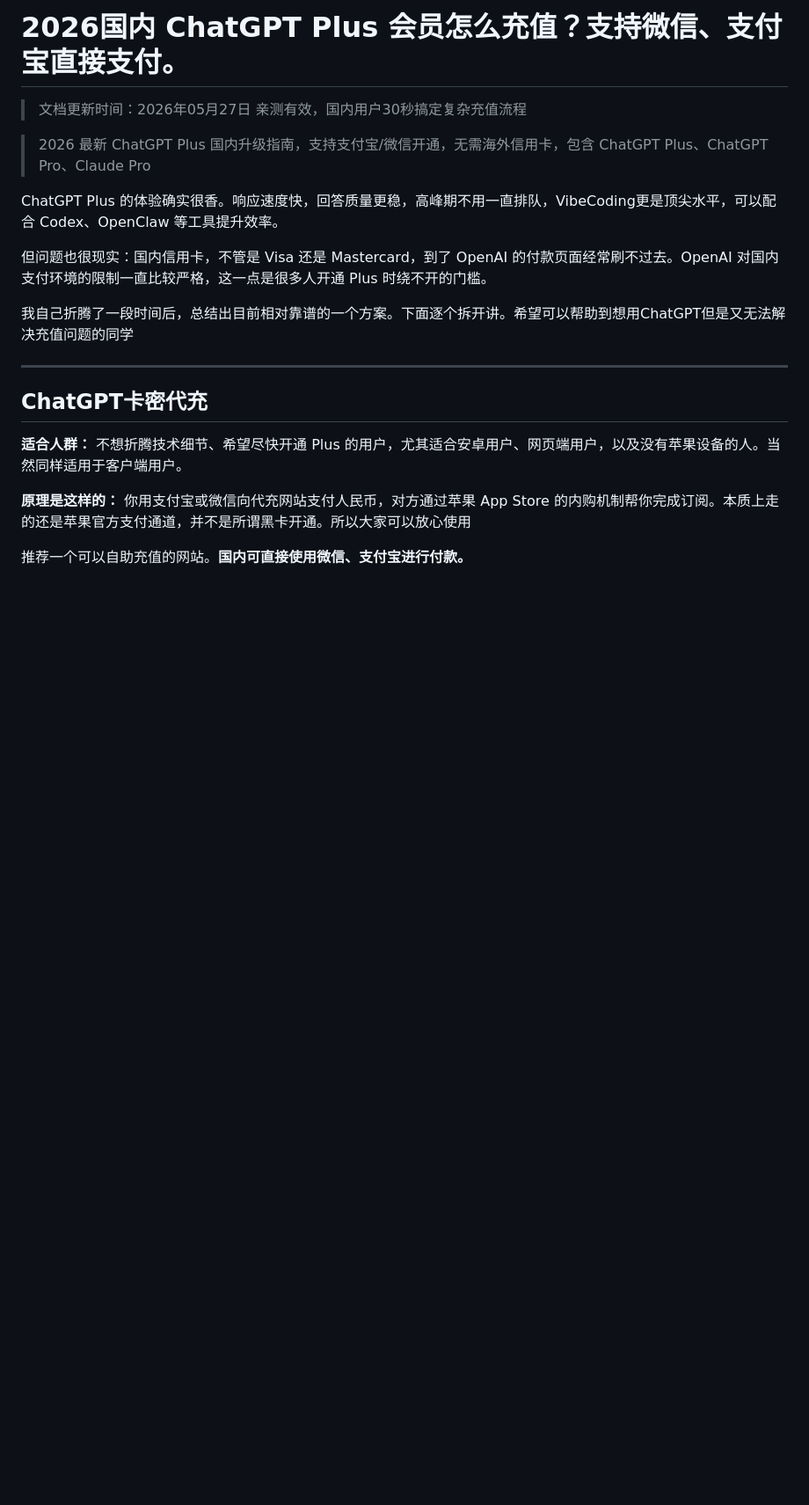
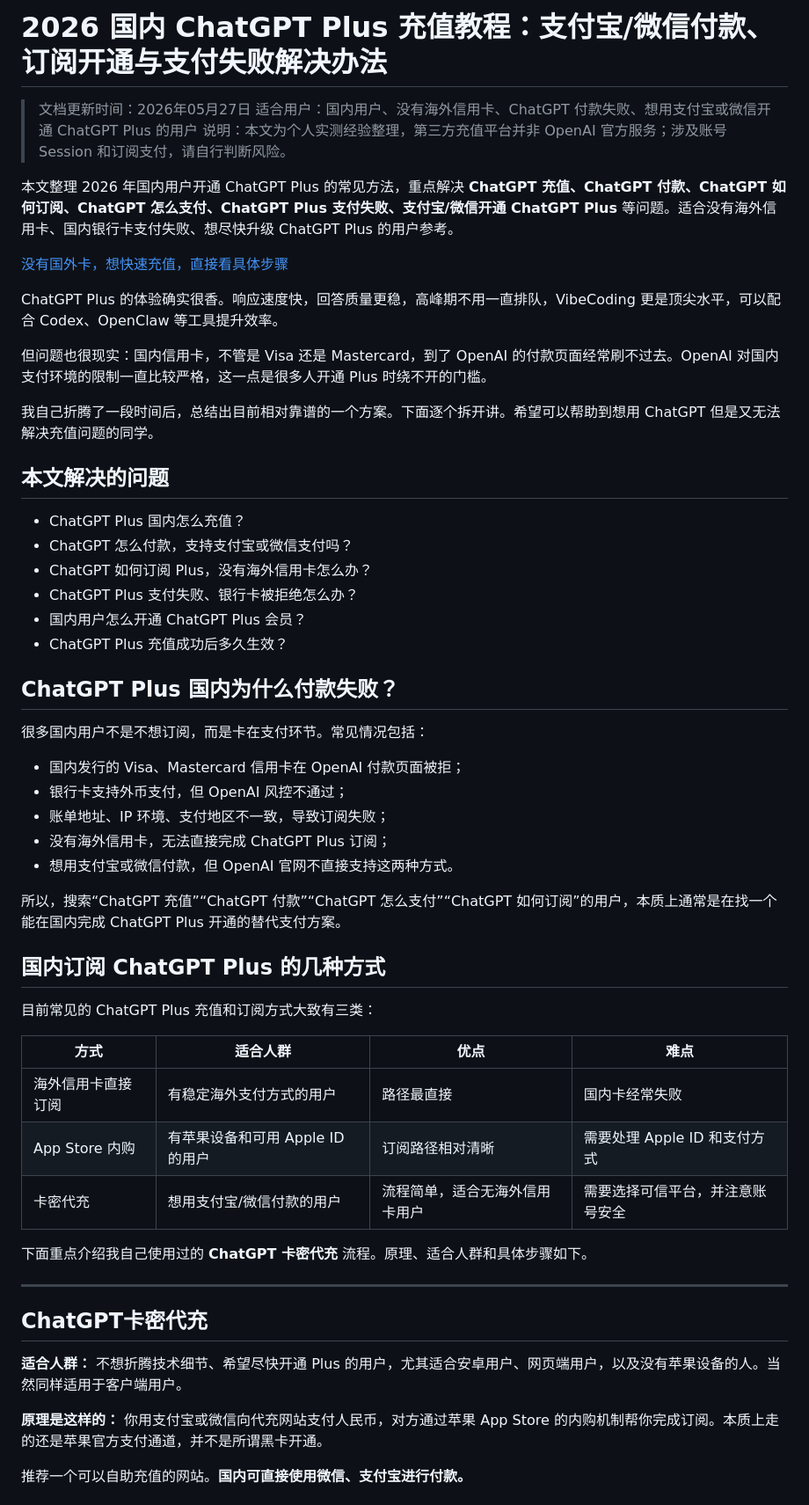
Before and after one commit to imi0801/chatgpt-guide, a Markdown page: README.md, the part around one of its changes. Shown at 88% size. Rendered like a GitHub page; blank space fills up the shorter version.

Commit message:
更新 README.md，增加 2026 年国内 ChatGPT Plus 充值教程，详细说明支付宝/微信付款及订阅流程

```diff
--- a/README.md
+++ b/README.md
@@ -1,16 +1,51 @@
-# 2026国内 ChatGPT Plus 会员怎么充值？支持微信、支付宝直接支付。
+# 2026 国内 ChatGPT Plus 充值教程：支付宝/微信付款、订阅开通与支付失败解决办法
 
-> 文档更新时间：2026年05月27日   亲测有效，国内用户30秒搞定复杂充值流程
+> 文档更新时间：2026年05月27日
+> 适合用户：国内用户、没有海外信用卡、ChatGPT 付款失败、想用支付宝或微信开通 ChatGPT Plus 的用户
+> 说明：本文为个人实测经验整理，第三方充值平台并非 OpenAI 官方服务；涉及账号 Session 和订阅支付，请自行判断风险。
 
->2026 最新 ChatGPT Plus 国内升级指南，支持支付宝/微信开通，无需海外信用卡，包含 ChatGPT Plus、ChatGPT Pro、Claude Pro
+本文整理 2026 年国内用户开通 ChatGPT Plus 的常见方法，重点解决 **ChatGPT 充值、ChatGPT 付款、ChatGPT 如何订阅、ChatGPT 怎么支付、ChatGPT Plus 支付失败、支付宝/微信开通 ChatGPT Plus** 等问题。适合没有海外信用卡、国内银行卡支付失败、想尽快升级 ChatGPT Plus 的用户参考。
 
+[没有国外卡，想快速充值，直接看具体步骤](#chatgpt卡密代充)
 
-ChatGPT Plus 的体验确实很香。响应速度快，回答质量更稳，高峰期不用一直排队，VibeCoding更是顶尖水平，可以配合 Codex、OpenClaw 等工具提升效率。
+ChatGPT Plus 的体验确实很香。响应速度快，回答质量更稳，高峰期不用一直排队，VibeCoding 更是顶尖水平，可以配合 Codex、OpenClaw 等工具提升效率。
 
 但问题也很现实：国内信用卡，不管是 Visa 还是 Mastercard，到了 OpenAI 的付款页面经常刷不过去。OpenAI 对国内支付环境的限制一直比较严格，这一点是很多人开通 Plus 时绕不开的门槛。
 
-我自己折腾了一段时间后，总结出目前相对靠谱的一个方案。下面逐个拆开讲。希望可以帮助到想用ChatGPT但是又无法解决充值问题的同学
+我自己折腾了一段时间后，总结出目前相对靠谱的一个方案。下面逐个拆开讲。希望可以帮助到想用 ChatGPT 但是又无法解决充值问题的同学。
 
+## 本文解决的问题
+
+- ChatGPT Plus 国内怎么充值？
+- ChatGPT 怎么付款，支持支付宝或微信支付吗？
+- ChatGPT 如何订阅 Plus，没有海外信用卡怎么办？
+- ChatGPT Plus 支付失败、银行卡被拒绝怎么办？
+- 国内用户怎么开通 ChatGPT Plus 会员？
+- ChatGPT Plus 充值成功后多久生效？
+
+## ChatGPT Plus 国内为什么付款失败？
+
+很多国内用户不是不想订阅，而是卡在支付环节。常见情况包括：
+
+- 国内发行的 Visa、Mastercard 信用卡在 OpenAI 付款页面被拒；
+- 银行卡支持外币支付，但 OpenAI 风控不通过；
+- 账单地址、IP 环境、支付地区不一致，导致订阅失败；
+- 没有海外信用卡，无法直接完成 ChatGPT Plus 订阅；
+- 想用支付宝或微信付款，但 OpenAI 官网不直接支持这两种方式。
+
+所以，搜索“ChatGPT 充值”“ChatGPT 付款”“ChatGPT 怎么支付”“ChatGPT 如何订阅”的用户，本质上通常是在找一个能在国内完成 ChatGPT Plus 开通的替代支付方案。
+
+## 国内订阅 ChatGPT Plus 的几种方式
+
+目前常见的 ChatGPT Plus 充值和订阅方式大致有三类：
+
+| 方式 | 适合人群 | 优点 | 难点 |
+| --- | --- | --- | --- |
+| 海外信用卡直接订阅 | 有稳定海外支付方式的用户 | 路径最直接 | 国内卡经常失败 |
+| App Store 内购 | 有苹果设备和可用 Apple ID 的用户 | 订阅路径相对清晰 | 需要处理 Apple ID 和支付方式 |
+| 卡密代充 | 想用支付宝/微信付款的用户 | 流程简单，适合无海外信用卡用户 | 需要选择可信平台，并注意账号安全 |
+
+下面重点介绍我自己使用过的 **ChatGPT 卡密代充** 流程。原理、适合人群和具体步骤如下。
 
 ---
 
@@ -18,6 +53,6 @@ ChatGPT Plus 的体验确实很香。响应速度快，回答质量更稳，高
 
 **适合人群：** 不想折腾技术细节、希望尽快开通 Plus 的用户，尤其适合安卓用户、网页端用户，以及没有苹果设备的人。当然同样适用于客户端用户。
 
-**原理是这样的：** 你用支付宝或微信向代充网站支付人民币，对方通过苹果 App Store 的内购机制帮你完成订阅。本质上走的还是苹果官方支付通道，并不是所谓黑卡开通。所以大家可以放心使用
+**原理是这样的：** 你用支付宝或微信向代充网站支付人民币，对方通过苹果 App Store 的内购机制帮你完成订阅。本质上走的还是苹果官方支付通道，并不是所谓黑卡开通。
 
 推荐一个可以自助充值的网站。**国内可直接使用微信、支付宝进行付款。**
```
Also changed, not shown: other parts of README.md (+58 -9 lines).
